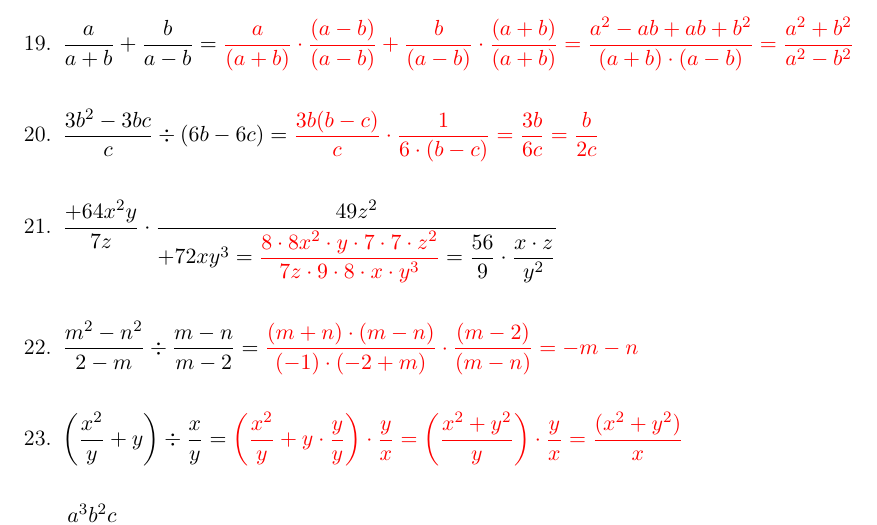
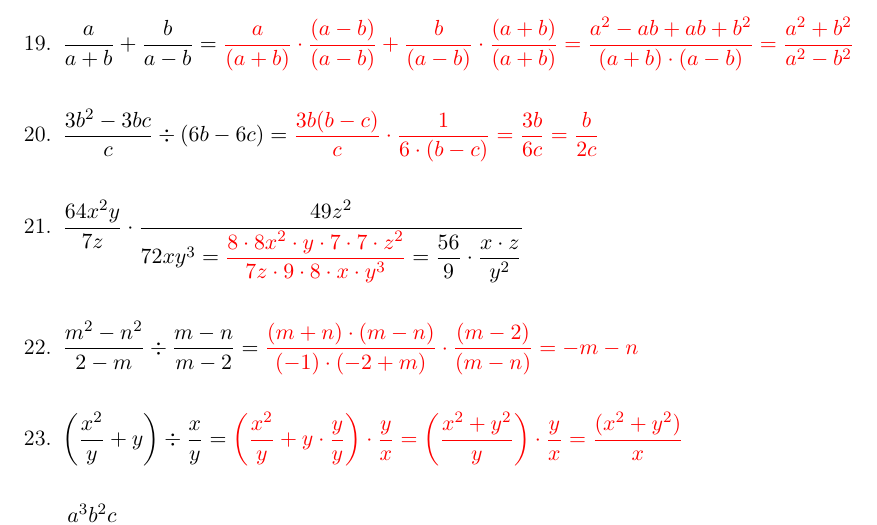
Before and after one commit to YodaCh96/Latex, a LaTeX document (Mathematik/AM_M1_Ü_Rep_Terme_Potenzen.tex): part of page 4 of 5, cut so that both start at the same text. Compiled offline with pdfLaTeX.

Commit message:
Update AM_M1_Ü_Rep_Terme_Potenzen.tex

```diff
--- a/Mathematik/AM_M1_Ü_Rep_Terme_Potenzen.tex
+++ b/Mathematik/AM_M1_Ü_Rep_Terme_Potenzen.tex
@@ -63,10 +63,11 @@ Wenn nichts anderes vermerkt, sollen die Terme vereinfacht oder ausgerechnet wer
 \item $ \dfrac{a}{a + b} + \dfrac{b}{a - b} = \textcolor{red}{\dfrac{a}{(a + b)} \cdot \dfrac{(a - b)}{(a - b)} + \dfrac{b}{(a - b)} \cdot \dfrac{
 (a + b)}{(a + b)} = \dfrac{ a^{2} - ab + ab + b^{2}}{(a + b) \cdot (a - b)} = \dfrac{a^{2} + b^{2}}{a^{2} - b^{2}}} $
 \item $ \dfrac{3b^{2} - 3bc}{c} \div (6b - 6c) = \textcolor{red}{\dfrac{3b(b - c)}{c} \cdot \dfrac{1}{6 \cdot (b - c)} = \dfrac{3b}{6c} = \dfrac{b}{2c}} $
-\item $ \dfrac{+64x^{2}y}{7z} \cdot \dfrac{49z^{2}}{+72xy^{3} = \textcolor{red}{\dfrac{8 \cdot 8x^{2} \cdot y \cdot 7 \cdot 7 \cdot z^{2}}{7z \cdot 9 \cdot 8 \cdot x \cdot y^{3}}} = \dfrac{56}{9} \cdot \dfrac{ x \cdot z}{y^{2}}} $
+\item $ \dfrac{64x^{2}y}{7z} \cdot \dfrac{49z^{2}}{72xy^{3} = \textcolor{red}{\dfrac{8 \cdot 8x^{2} \cdot y \cdot 7 \cdot 7 \cdot z^{2}}{7z \cdot 9 \cdot 8 \cdot x \cdot y^{3}}} = \dfrac{56}{9} \cdot \dfrac{ x \cdot z}{y^{2}}} $
 \item $ \dfrac{m^{2} - n^{2}}{2 - m} \div \dfrac{m - n}{m - 2} = \textcolor{red}{\dfrac{(m + n) \cdot (m - n)}{(-1) \cdot (-2 + m)} \cdot \dfrac{(m - 2)}{(m - n)} = -m -n} $
 \item $ \left(\dfrac{x^{2}}{y} + y \right) \div \dfrac{x}{y} = \textcolor{red}{\left(\dfrac{x^{2}}{y} + y \cdot \dfrac{y}{y}\right) \cdot \dfrac{y}{x} = \left(\dfrac{x^{2} + y^{2}}{y} \right) \cdot \dfrac{y}{x} = \dfrac{(x^{2} + y^{2})}{x}} $
-\item $ \dfrac{\dfrac{a^{3}b^{2}c}{c^{2}d}}{\dfrac{ab^{2}c^{3}}{2d}} = \textcolor{red}{\dfrac{a^{3}b^{2}c}{c^{2} \cdot d} \cdot \dfrac{2d}{ab^{2}c^{3}} = \dfrac{2a^{2}}{c^{4}}} $
+\item $ \dfrac{\dfrac{a^{3}b^{2}c}{c^{2}d}}{\dfrac{ab^{2}c^{3}}{2d}} =
+\textcolor{red}{\dfrac{a^{3}b^{2}c}{c^{2} \cdot d} \cdot \dfrac{2d}{ab^{2}c^{3}} = \dfrac{2a^{2}}{c^{4}}} $
 \item $ \dfrac{\dfrac{a^{2} - 16c^{2}}{8a^{2}}}{\dfrac{a - 4c}{4a}} = \textcolor{red}{\dfrac{(a + 4c) \cdot (a - 4c)}{8a^{2}} \cdot \dfrac{4a}{(a - 4c)} = \dfrac{a + 4c}{2a}} $
 \item $ \dfrac{f^{13} + f^{8}}{f^{5} + 1} = \textcolor{red}{\dfrac{f^{8}\cdot (f^{5} + 1)}{(f^{5} + 1)} = f^{8}} $
 \item $ (2k - 1)^{4} \cdot (2k - 1)^{-5} = \textcolor{red}{(2k - 1)^{4 - 5} = (2k - 1)^{-1} = \dfrac{1}{2k - 1}} $
```
